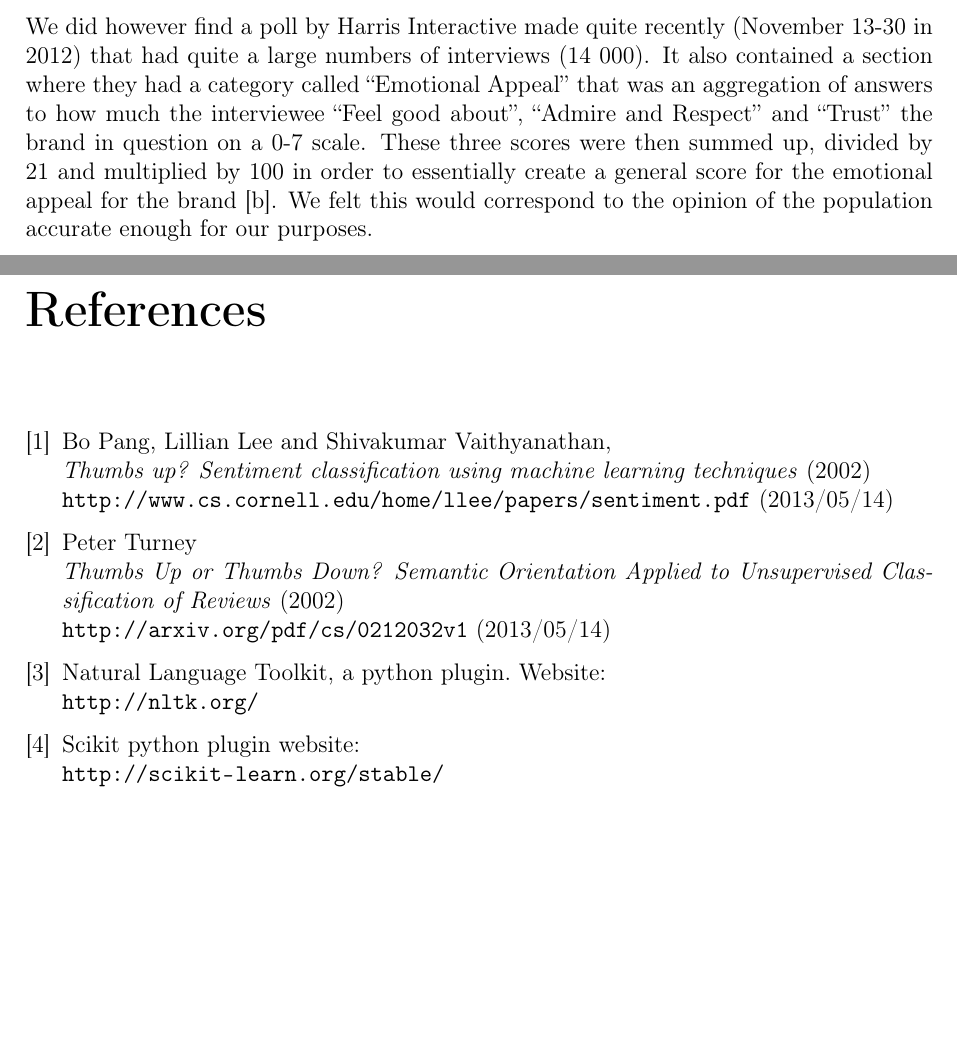
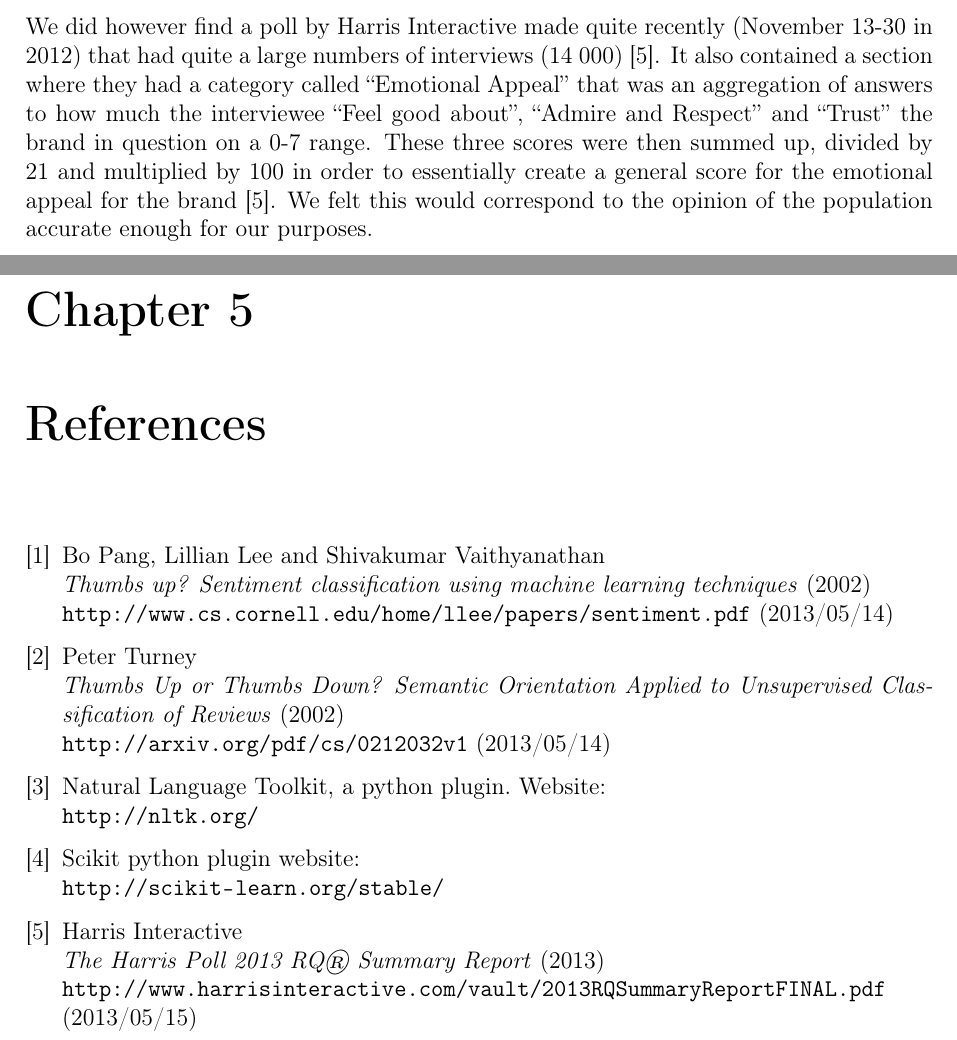
Before and after one commit to tpatel/Online-Reputation-Management, a LaTeX thesis (report/report.tex): two parts of pages 9 and 14 of 14, joined at a grey line, cut so that both start at the same text, the shorter picture padded with empty space. Compiled offline with pdfLaTeX.

Commit message:
Made some minor changes and added a reference

```diff
--- a/report/report.tex
+++ b/report/report.tex
@@ -4,7 +4,7 @@
 \usepackage[margin=2.5cm]{geometry}
 \usepackage[parfill]{parskip}
 \usepackage{url}
-%\usepackage[nottoc,numbib]{tocbibind}
+\usepackage[nottoc,numbib]{tocbibind}
 
 
 
@@ -24,7 +24,7 @@
 \title{\TitleFontTwo DD2476: ir13 \\ \TitleFont Reputation Estimation using Twitter}
 
 
-\author{Ludwig Forsberg \\ \hspace{0.45cm} \small\texttt{ludwigf@kth.se} \hspace{0.45cm} \and Romain Pomier \\ \small\texttt{romain.pomier@gmail.com} \and Kristoffer Hallqvist \\ \small\texttt{khallq@kth.se} \and Thibaut Patel \\ \small\texttt{thibaut.patel@gmail.com}}
+\author{Ludwig Forsberg \\ \hspace{0.5cm} \small\texttt{ludwigf@kth.se} \hspace{0.5cm} \and Romain Pomier \\ \small\texttt{romain.pomier@gmail.com} \and Kristoffer Hallqvist \\ \small\texttt{khallq@kth.se} \and Thibaut Patel \\ \small\texttt{thibaut.patel@gmail.com}}
 
 \begin{document}
 
@@ -181,16 +181,14 @@ In order to compare our results to something that measured the actual opinion of
 Polls are far from perfect but should be accurate enough for our purposes. It was quite difficult to find a poll that measured the general opinion of a company.
 Most polling institutes are hesitant to disclose their raw data and instead they present their own trademarked metrics that are usually an aggregation of a wide array of different parameters.
 
-We did however find a poll by Harris Interactive made quite recently (November 13-30 in 2012) that had quite a large numbers of interviews (14 000).
-It also contained a section where they had a category called “Emotional Appeal” that was an aggregation of answers to how much the interviewee “Feel good about”, “Admire and Respect” and “Trust” the brand in question on a 0-7 scale.
-These three scores were then summed up, divided by 21 and multiplied by 100 in order to essentially create a general score for the emotional appeal for the brand [b].
+We did however find a poll by Harris Interactive made quite recently (November 13-30 in 2012) that had quite a large numbers of interviews (14 000) \cite{Harris13}.
+It also contained a section where they had a category called “Emotional Appeal” that was an aggregation of answers to how much the interviewee “Feel good about”, “Admire and Respect” and “Trust” the brand in question on a 0-7 range.
+These three scores were then summed up, divided by 21 and multiplied by 100 in order to essentially create a general score for the emotional appeal for the brand \cite{Harris13}.
 We felt this would correspond to the opinion of the population accurate enough for our purposes.
 
 \chapter{Results}
 
 \section{Manual classification}
-
-
 
 \section{Lexicon evaluation}
 
@@ -289,6 +286,11 @@ To get a definitive answer on this matter one would have to get much better resu
   Scikit python plugin website:\\
   \url{http://scikit-learn.org/stable/}
 
+\bibitem{Harris13}
+  Harris Interactive\\
+  \emph{The Harris Poll 2013 RQ® Summary Report} (2013)\\
+  \url{http://www.harrisinteractive.com/vault/2013 RQ Summary Report FINAL.pdf} (2013/05/15)
+
 \end{thebibliography}
 
 
```
Also changed, not shown: Posters/posters.tex (+1 -1 lines), report/report.tex (11 more changed lines).
